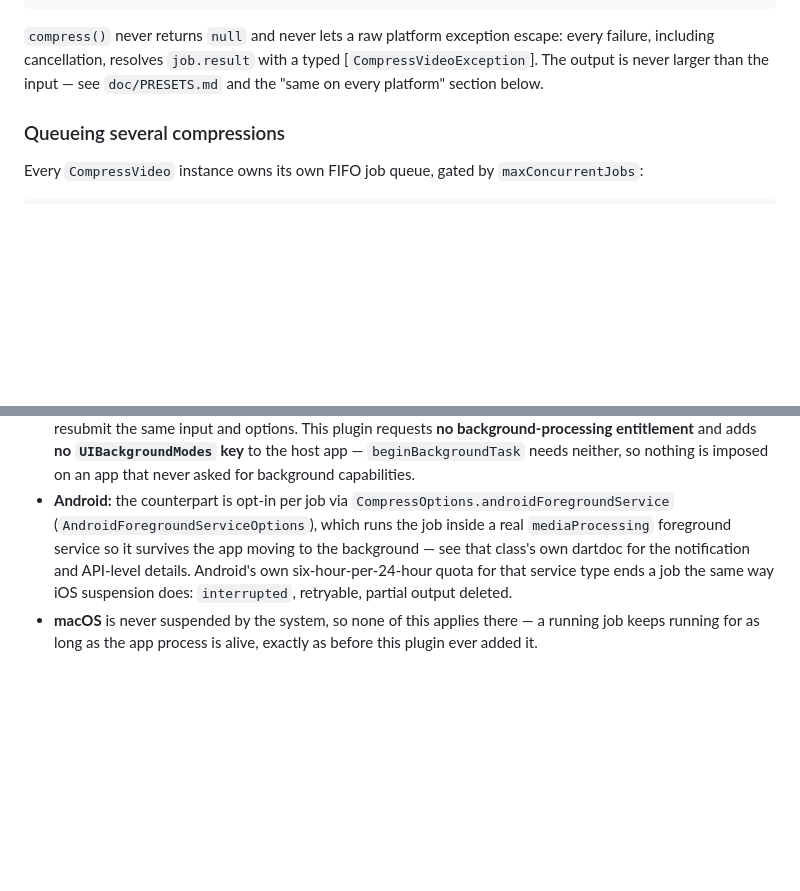
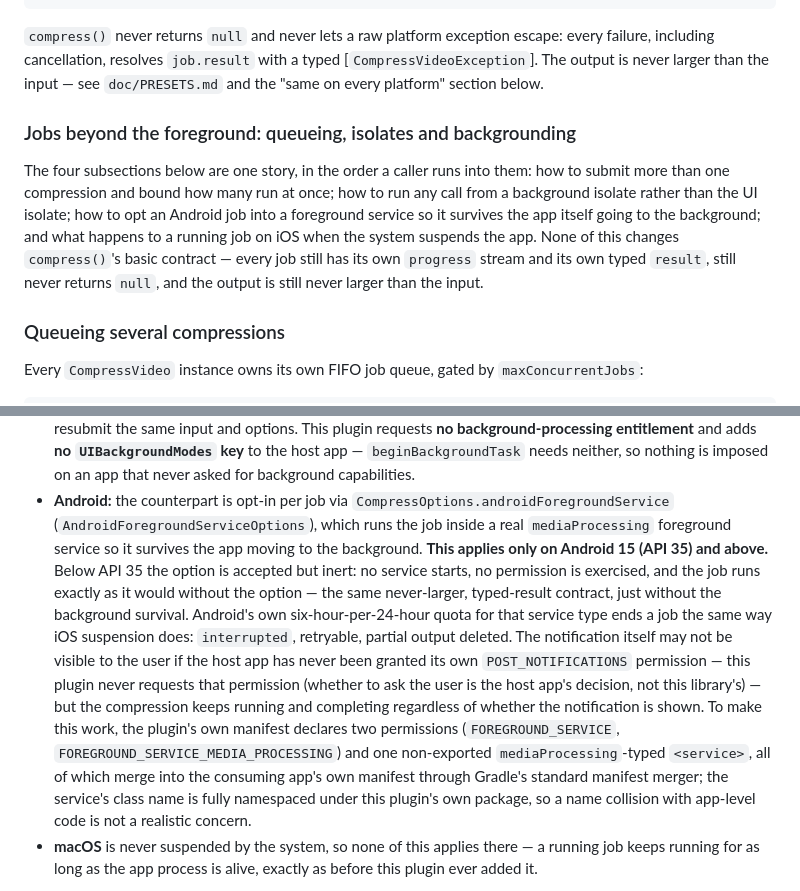
Before and after one commit to danieljamesjohnson/compress_video, a Markdown page: README.md, 2 parts joined by grey strips. Drawn GitHub-style; blank space fills up the shorter version.

```diff
--- a/README.md
+++ b/README.md
@@ -98,6 +98,16 @@ including cancellation, resolves `job.result` with a typed [`CompressVideoExcept
 output is never larger than the input — see `doc/PRESETS.md` and the "same on every platform"
 section below.
 
+### Jobs beyond the foreground: queueing, isolates and backgrounding
+
+The four subsections below are one story, in the order a caller runs into them: how to submit
+more than one compression and bound how many run at once; how to run any call from a background
+isolate rather than the UI isolate; how to opt an Android job into a foreground service so it
+survives the app itself going to the background; and what happens to a running job on iOS when
+the system suspends the app. None of this changes `compress()`'s basic contract — every job still
+has its own `progress` stream and its own typed `result`, still never returns `null`, and the
+output is still never larger than the input.
+
 ### Queueing several compressions
 
 Every `CompressVideo` instance owns its own FIFO job queue, gated by `maxConcurrentJobs`:
@@ -175,10 +185,21 @@ platform and are honestly reported rather than hidden:
   background capabilities.
 * **Android:** the counterpart is opt-in per job via `CompressOptions.androidForegroundService`
   (`AndroidForegroundServiceOptions`), which runs the job inside a real `mediaProcessing`
-  foreground service so it survives the app moving to the background — see that class's own
-  dartdoc for the notification and API-level details. Android's own six-hour-per-24-hour quota
-  for that service type ends a job the same way iOS suspension does: `interrupted`, retryable,
-  partial output deleted.
+  foreground service so it survives the app moving to the background. **This applies only on
+  Android 15 (API 35) and above.** Below API 35 the option is accepted but inert: no service
+  starts, no permission is exercised, and the job runs exactly as it would without the option —
+  the same never-larger, typed-result contract, just without the background survival. Android's
+  own six-hour-per-24-hour quota for that service type ends a job the same way iOS suspension
+  does: `interrupted`, retryable, partial output deleted. The notification itself may not be
+  visible to the user if the host app has never been granted its own `POST_NOTIFICATIONS`
+  permission — this plugin never requests that permission (whether to ask the user is the host
+  app's decision, not this library's) — but the compression keeps running and completing
+  regardless of whether the notification is shown. To make this work, the plugin's own manifest
+  declares two permissions (`FOREGROUND_SERVICE`, `FOREGROUND_SERVICE_MEDIA_PROCESSING`) and one
+  non-exported `mediaProcessing`-typed `<service>`, all of which merge into the consuming app's
+  own manifest through Gradle's standard manifest merger; the service's class name is fully
+  namespaced under this plugin's own package, so a name collision with app-level code is not a
+  realistic concern.
 * **macOS** is never suspended by the system, so none of this applies there — a running job keeps
   running for as long as the app process is alive, exactly as before this plugin ever added it.
 
```
Also changed, not shown: CHANGELOG.md (+33 -30 lines), doc/HARDWARE_CHECKLIST.md (+42 -0 lines).
